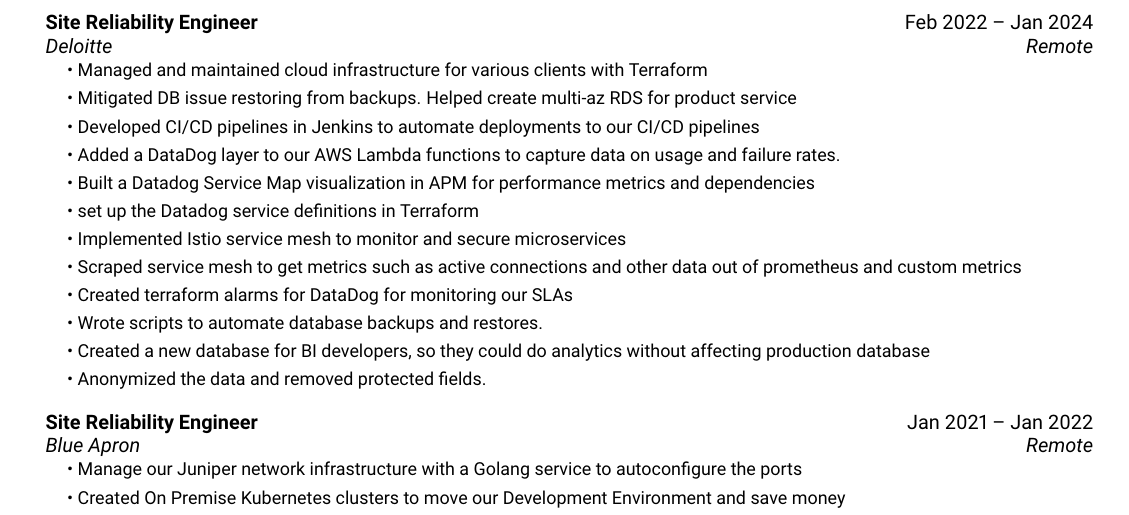
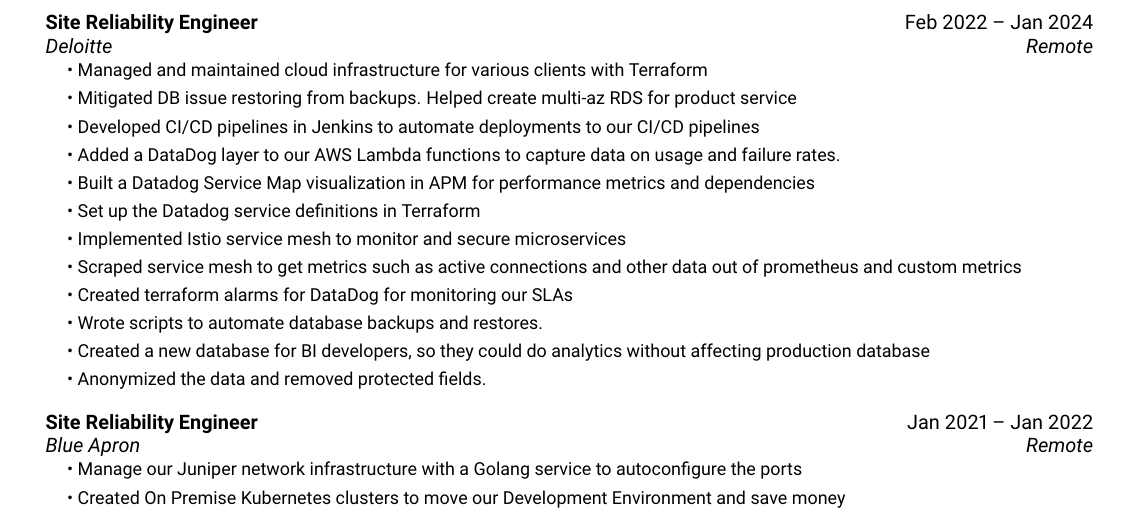
Before and after one commit to lsproule/latex-resume, a LaTeX document (main.tex): part of page 1 of 2, cut so that both start at the same text. Compiled offline with pdfLaTeX.

Commit message:
update resume

```diff
--- a/main.tex
+++ b/main.tex
@@ -84,7 +84,7 @@
           \resumeItem{\textbullet\ Developed CI/CD pipelines in Jenkins to automate deployments to our CI/CD pipelines}
           \resumeItem{\textbullet\ Added a DataDog layer to our AWS Lambda functions to capture data on usage and failure rates.}
           \resumeItem{\textbullet\ Built a Datadog Service Map visualization in APM for performance metrics and dependencies}
-          \resumeItem{\textbullet\ set up the Datadog service definitions in Terraform}
+          \resumeItem{\textbullet\ Set up the Datadog service definitions in Terraform}
           \resumeItem{\textbullet\ Implemented Istio service mesh to monitor and secure microservices}
           \resumeItem{\textbullet\ Scraped service mesh to get metrics such as active connections and other data out of prometheus and custom metrics}
           \resumeItem{\textbullet\ Created terraform alarms for DataDog for monitoring our SLAs}
```
Also changed, not shown: 1 other file.
